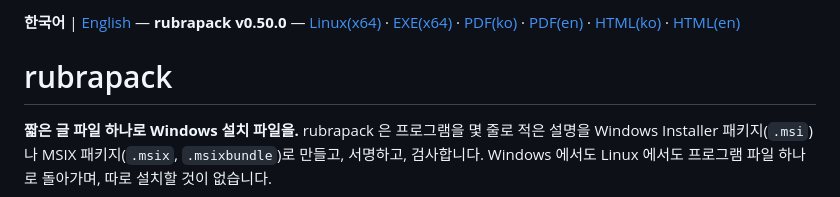
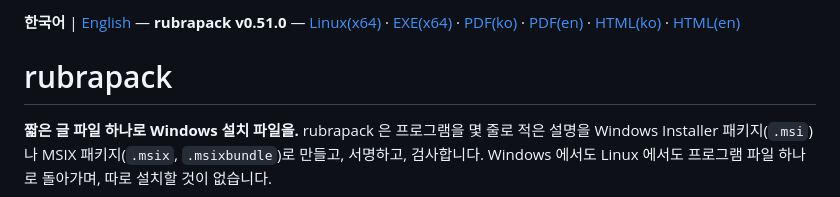
Before and after one commit to rubidus-api/rubrapack, a Markdown page: README-ko.md, the part around the change. Rendered like a GitHub page.

Commit message:
README: the top line names v0.51.0

```diff
--- a/README-ko.md
+++ b/README-ko.md
@@ -1,4 +1,4 @@
-**한국어** | [English](README.md) — **rubrapack v0.50.0** — [Linux(x64)](https://github.com/rubidus-api/rubrapack/releases/download/v0.50.0/rubrapack-0.50.0-linux-x86_64) · [EXE(x64)](https://github.com/rubidus-api/rubrapack/releases/download/v0.50.0/rubrapack-0.50.0-windows-x64.exe) · [PDF(ko)](https://github.com/rubidus-api/rubrapack/releases/download/v0.50.0/rubrapack-manual-0.50.0-ko.pdf) · [PDF(en)](https://github.com/rubidus-api/rubrapack/releases/download/v0.50.0/rubrapack-manual-0.50.0-en.pdf) · [HTML(ko)](https://rubidus-api.github.io/rubrapack/ko/) · [HTML(en)](https://rubidus-api.github.io/rubrapack/en/)
+**한국어** | [English](README.md) — **rubrapack v0.51.0** — [Linux(x64)](https://github.com/rubidus-api/rubrapack/releases/download/v0.51.0/rubrapack-0.51.0-linux-x86_64) · [EXE(x64)](https://github.com/rubidus-api/rubrapack/releases/download/v0.51.0/rubrapack-0.51.0-windows-x64.exe) · [PDF(ko)](https://github.com/rubidus-api/rubrapack/releases/download/v0.51.0/rubrapack-manual-0.51.0-ko.pdf) · [PDF(en)](https://github.com/rubidus-api/rubrapack/releases/download/v0.51.0/rubrapack-manual-0.51.0-en.pdf) · [HTML(ko)](https://rubidus-api.github.io/rubrapack/ko/) · [HTML(en)](https://rubidus-api.github.io/rubrapack/en/)
 
 # rubrapack
 
```
Also changed, not shown: README.md (+1 -1 lines).
